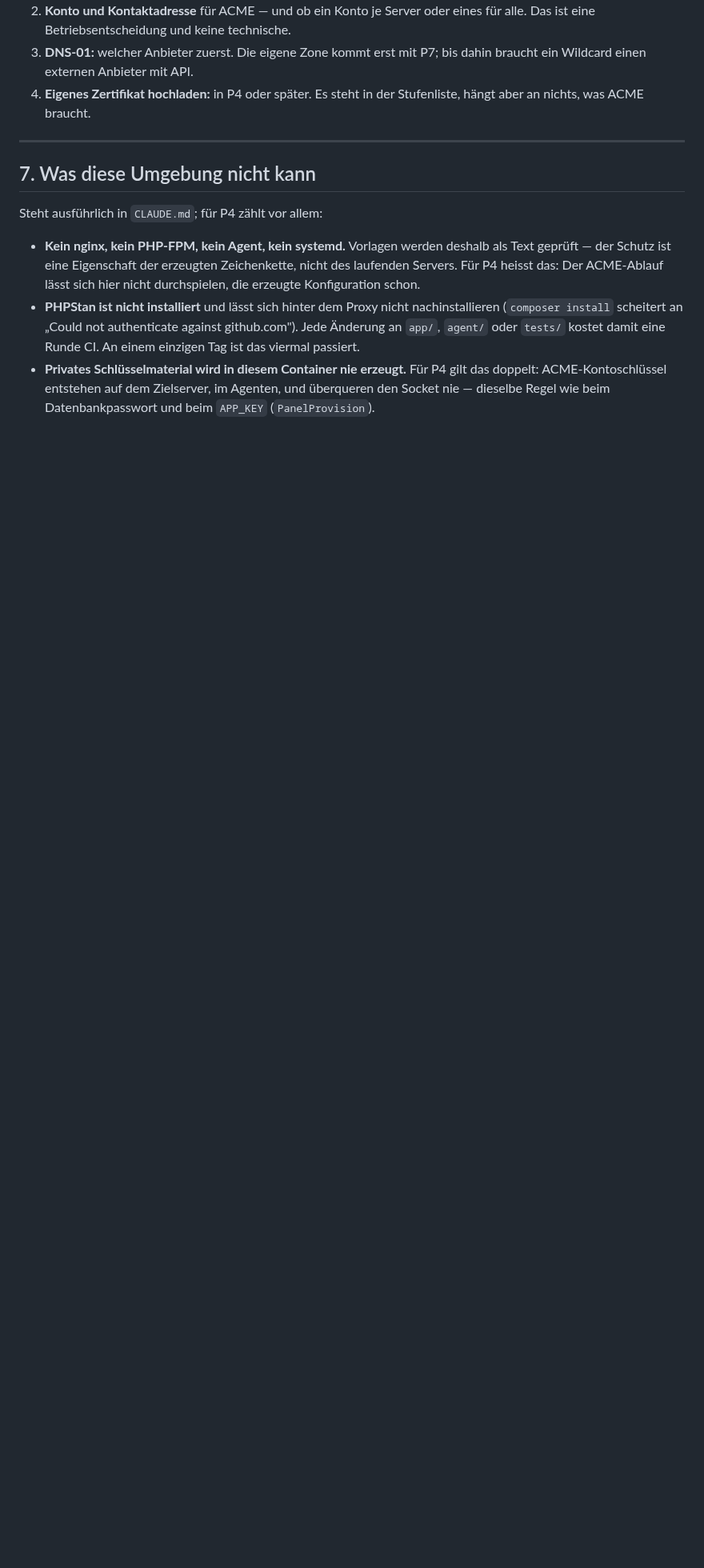
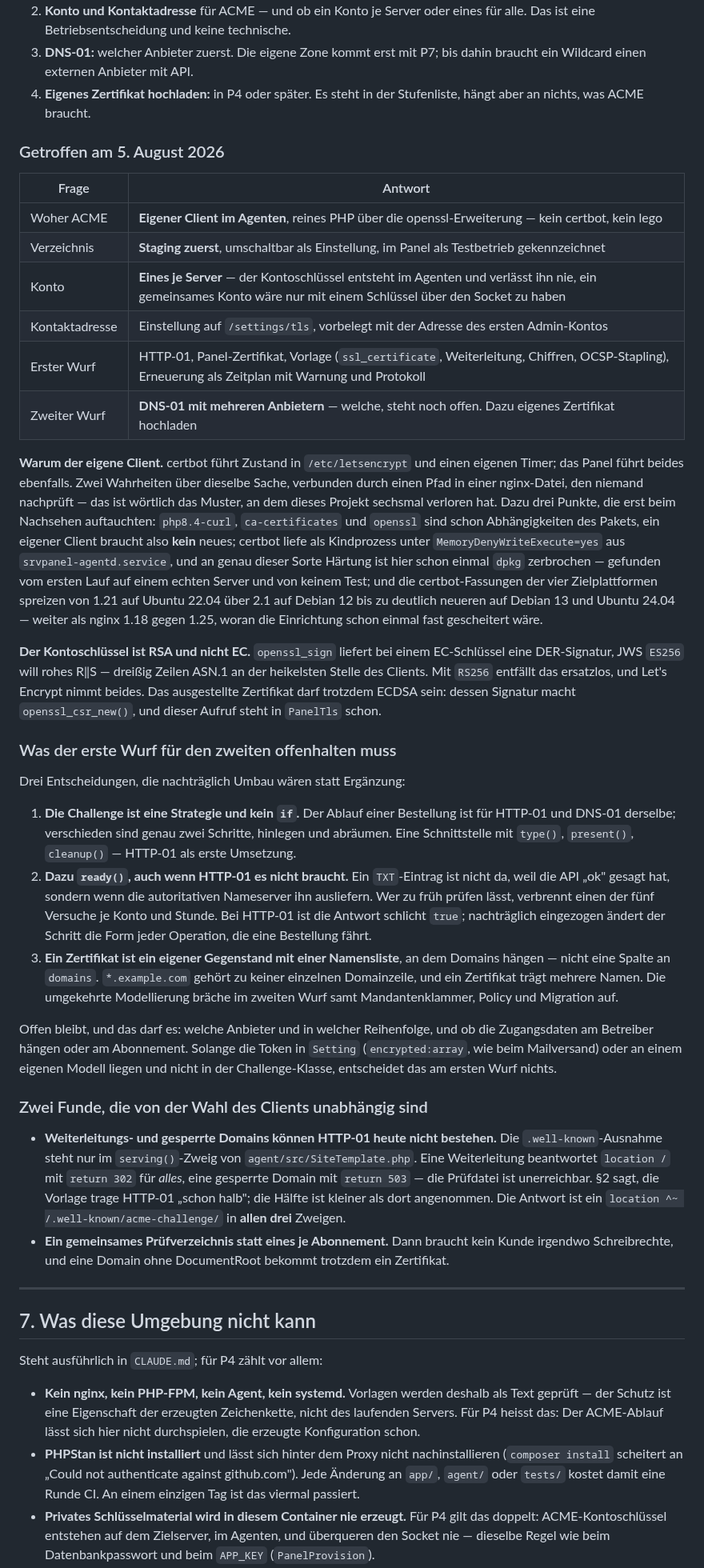
Before and after one commit to philf90/Server-Control-Panel, a Markdown page: docs/32-uebergabe-p4.md, the part around the change. Shown at 80% size. GitHub-like rendering; blank space fills up the shorter version.

Commit message:
Die Entscheidungen zu P4 stehen in docs/32, nicht im Chatfenster
Eigener ACME-Client statt certbot, Staging zuerst, ein Konto je Server, erster
Wurf HTTP-01, zweiter Wurf DNS-01 mit mehreren Anbietern. Mit der Begründung,
weil eine Entscheidung ohne sie beim nächsten Zweifel neu verhandelt wird.

Drei Punkte tauchten erst beim Nachsehen auf: php8.4-curl, ca-certificates und
openssl sind schon Abhängigkeiten des Pakets — ein eigener Client braucht kein
neues; certbot liefe als Kindprozess unter MemoryDenyWriteExecute aus
srvpanel-agentd.service, und an dieser Sorte Härtung ist hier schon einmal dpkg
zerbrochen; und die certbot-Fassungen der vier Zielplattformen spreizen weiter
als nginx 1.18 gegen 1.25.

Dazu, was der erste Wurf für den zweiten offenhalten muss: die Challenge als
Strategie statt als Zweig, ein ready() auch dort, wo HTTP-01 es nicht braucht
(ein TXT-Eintrag ist nicht da, weil die API ok gesagt hat), und das Zertifikat
als eigener Gegenstand mit Namensliste — ein Wildcard gehört zu keiner
einzelnen Domainzeile.

Und ein Fund aus der Vorlage, der von der Wahl des Clients unabhängig ist: Die
.well-known-Ausnahme steht nur im serving()-Zweig. Eine Weiterleitung
beantwortet location / mit return 302 für alles, eine gesperrte Domain mit
return 503 — beide könnten HTTP-01 heute nicht bestehen. Die Vorlage trägt
weniger vor, als §2 annahm.

Co-Authored-By: Claude Opus 5 <noreply@anthropic.com>
Claude-Session: https://claude.ai/code/session_01QapNhbgU8GurywAS9xuV5P
Signed-off-by: Claude <noreply@anthropic.com>

```diff
--- a/docs/32-uebergabe-p4.md
+++ b/docs/32-uebergabe-p4.md
@@ -139,6 +139,76 @@ Sie gehören in den ersten Prompt, sonst rät die Session:
 4. **Eigenes Zertifikat hochladen:** in P4 oder später. Es steht in der
    Stufenliste, hängt aber an nichts, was ACME braucht.
 
+### Getroffen am 5. August 2026
+
+| Frage | Antwort |
+|---|---|
+| Woher ACME | **Eigener Client im Agenten**, reines PHP über die openssl-Erweiterung — kein certbot, kein lego |
+| Verzeichnis | **Staging zuerst**, umschaltbar als Einstellung, im Panel als Testbetrieb gekennzeichnet |
+| Konto | **Eines je Server** — der Kontoschlüssel entsteht im Agenten und verlässt ihn nie, ein gemeinsames Konto wäre nur mit einem Schlüssel über den Socket zu haben |
+| Kontaktadresse | Einstellung auf `/settings/tls`, vorbelegt mit der Adresse des ersten Admin-Kontos |
+| Erster Wurf | HTTP-01, Panel-Zertifikat, Vorlage (`ssl_certificate`, Weiterleitung, Chiffren, OCSP-Stapling), Erneuerung als Zeitplan mit Warnung und Protokoll |
+| Zweiter Wurf | **DNS-01 mit mehreren Anbietern** — welche, steht noch offen. Dazu eigenes Zertifikat hochladen |
+
+**Warum der eigene Client.** certbot führt Zustand in `/etc/letsencrypt` und
+einen eigenen Timer; das Panel führt beides ebenfalls. Zwei Wahrheiten über
+dieselbe Sache, verbunden durch einen Pfad in einer nginx-Datei, den niemand
+nachprüft — das ist wörtlich das Muster, an dem dieses Projekt sechsmal verloren
+hat. Dazu drei Punkte, die erst beim Nachsehen auftauchten: `php8.4-curl`,
+`ca-certificates` und `openssl` sind schon Abhängigkeiten des Pakets, ein
+eigener Client braucht also **kein** neues; certbot liefe als Kindprozess unter
+`MemoryDenyWriteExecute=yes` aus `srvpanel-agentd.service`, und an genau dieser
+Sorte Härtung ist hier schon einmal `dpkg` zerbrochen — gefunden vom ersten Lauf
+auf einem echten Server und von keinem Test; und die certbot-Fassungen der vier
+Zielplattformen spreizen von 1.21 auf Ubuntu 22.04 über 2.1 auf Debian 12 bis zu
+deutlich neueren auf Debian 13 und Ubuntu 24.04 — weiter als nginx 1.18 gegen
+1.25, woran die Einrichtung schon einmal fast gescheitert wäre.
+
+**Der Kontoschlüssel ist RSA und nicht EC.** `openssl_sign` liefert bei einem
+EC-Schlüssel eine DER-Signatur, JWS `ES256` will rohes R‖S — dreißig Zeilen
+ASN.1 an der heikelsten Stelle des Clients. Mit `RS256` entfällt das ersatzlos,
+und Let's Encrypt nimmt beides. Das ausgestellte Zertifikat darf trotzdem ECDSA
+sein: dessen Signatur macht `openssl_csr_new()`, und dieser Aufruf steht in
+`PanelTls` schon.
+
+### Was der erste Wurf für den zweiten offenhalten muss
+
+Drei Entscheidungen, die nachträglich Umbau wären statt Ergänzung:
+
+1. **Die Challenge ist eine Strategie und kein `if`.** Der Ablauf einer
+   Bestellung ist für HTTP-01 und DNS-01 derselbe; verschieden sind genau zwei
+   Schritte, hinlegen und abräumen. Eine Schnittstelle mit `type()`,
+   `present()`, `cleanup()` — HTTP-01 als erste Umsetzung.
+2. **Dazu `ready()`, auch wenn HTTP-01 es nicht braucht.** Ein `TXT`-Eintrag ist
+   nicht da, weil die API „ok" gesagt hat, sondern wenn die autoritativen
+   Nameserver ihn ausliefern. Wer zu früh prüfen lässt, verbrennt einen der fünf
+   Versuche je Konto und Stunde. Bei HTTP-01 ist die Antwort schlicht `true`;
+   nachträglich eingezogen ändert der Schritt die Form jeder Operation, die eine
+   Bestellung fährt.
+3. **Ein Zertifikat ist ein eigener Gegenstand mit einer Namensliste**, an dem
+   Domains hängen — nicht eine Spalte an `domains`. `*.example.com` gehört zu
+   keiner einzelnen Domainzeile, und ein Zertifikat trägt mehrere Namen. Die
+   umgekehrte Modellierung bräche im zweiten Wurf samt Mandantenklammer, Policy
+   und Migration auf.
+
+Offen bleibt, und das darf es: welche Anbieter und in welcher Reihenfolge, und
+ob die Zugangsdaten am Betreiber hängen oder am Abonnement. Solange die Token in
+`Setting` (`encrypted:array`, wie beim Mailversand) oder an einem eigenen Modell
+liegen und nicht in der Challenge-Klasse, entscheidet das am ersten Wurf nichts.
+
+### Zwei Funde, die von der Wahl des Clients unabhängig sind
+
+- **Weiterleitungs- und gesperrte Domains können HTTP-01 heute nicht bestehen.**
+  Die `.well-known`-Ausnahme steht nur im `serving()`-Zweig von
+  `agent/src/SiteTemplate.php`. Eine Weiterleitung beantwortet
+  `location /` mit `return 302` für *alles*, eine gesperrte Domain mit
+  `return 503` — die Prüfdatei ist unerreichbar. §2 sagt, die Vorlage trage
+  HTTP-01 „schon halb"; die Hälfte ist kleiner als dort angenommen. Die Antwort
+  ist ein `location ^~ /.well-known/acme-challenge/` in **allen drei** Zweigen.
+- **Ein gemeinsames Prüfverzeichnis statt eines je Abonnement.** Dann braucht
+  kein Kunde irgendwo Schreibrechte, und eine Domain ohne DocumentRoot bekommt
+  trotzdem ein Zertifikat.
+
 ---
 
 ## 7. Was diese Umgebung nicht kann
```
